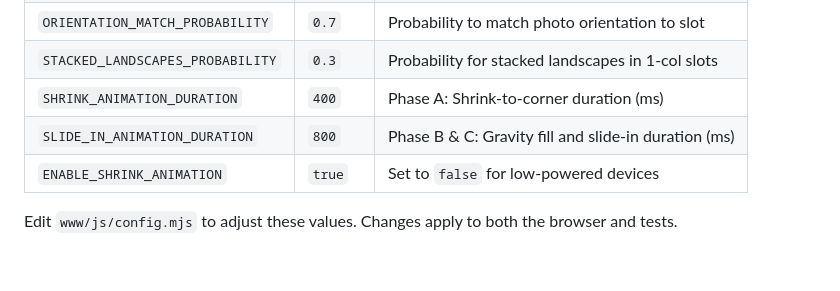
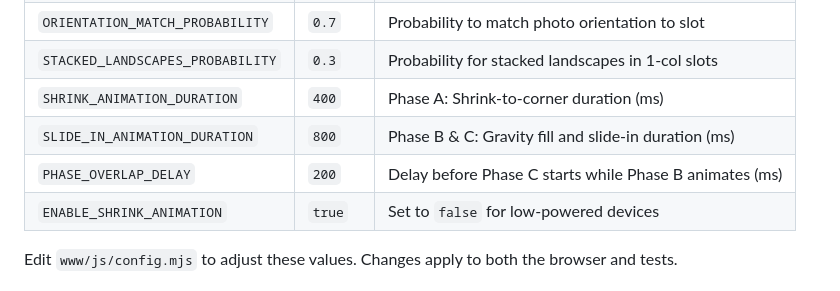
Before and after one commit to neybar/pi_slide_show, a Markdown page: CLAUDE.md, the part around the change. Rendered like a GitHub page; blank space fills up the shorter version.

```diff
--- a/CLAUDE.md
+++ b/CLAUDE.md
@@ -100,6 +100,7 @@ Shared constants for animation timing, layout probabilities, and thresholds:
 | `STACKED_LANDSCAPES_PROBABILITY` | `0.3` | Probability for stacked landscapes in 1-col slots |
 | `SHRINK_ANIMATION_DURATION` | `400` | Phase A: Shrink-to-corner duration (ms) |
 | `SLIDE_IN_ANIMATION_DURATION` | `800` | Phase B & C: Gravity fill and slide-in duration (ms) |
+| `PHASE_OVERLAP_DELAY` | `200` | Delay before Phase C starts while Phase B animates (ms) |
 | `ENABLE_SHRINK_ANIMATION` | `true` | Set to `false` for low-powered devices |
 
 Edit `www/js/config.mjs` to adjust these values. Changes apply to both the browser and tests.
```
Also changed, not shown: README.md (+1 -0 lines).
